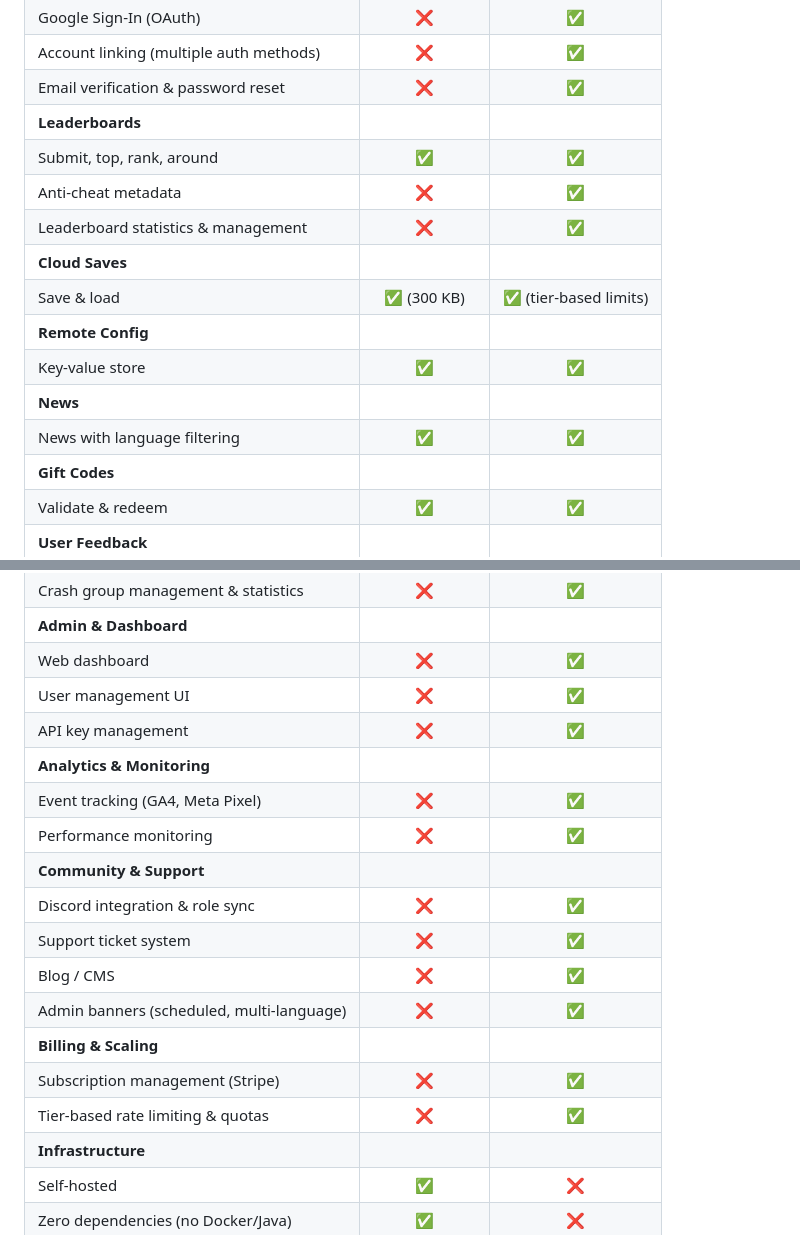
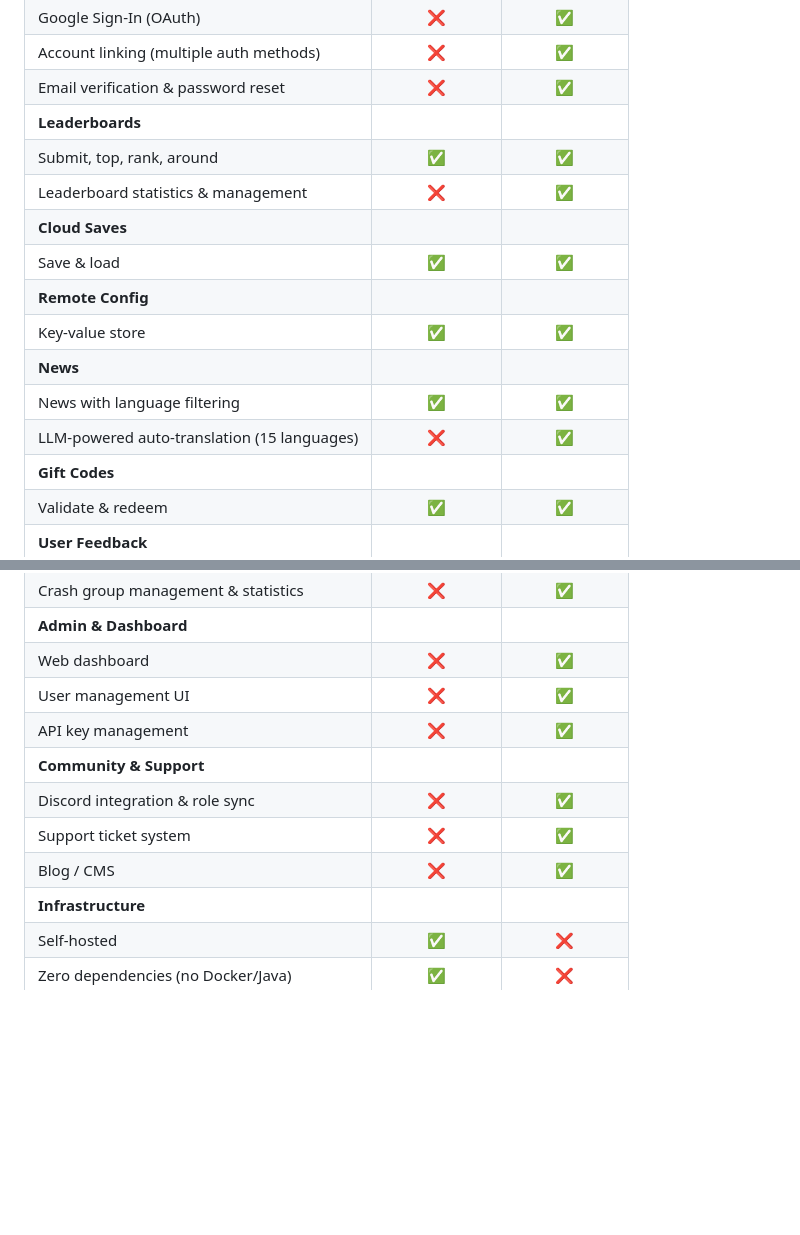
Before and after one commit to ProjectMakersDE/horizOn-simpleServer, a Markdown page: README.md, 2 parts joined by grey strips. GitHub-like rendering; blank space fills up the shorter version.

Commit message:
docs: refine comparison table based on actual feature scope
Remove anti-cheat metadata, analytics/monitoring, admin banners, and
billing/scaling sections. Add LLM-powered news translation as BaaS
feature. Remove cloud save size annotations since limits are user-defined.

Co-Authored-By: Claude Opus 4.6 <noreply@anthropic.com>

```diff
--- a/README.md
+++ b/README.md
@@ -40,14 +40,14 @@ This table compares the self-hosted Simple Server with the fully managed [horizO
 | Email verification & password reset | :x: | :white_check_mark: |
 | **Leaderboards** | | |
 | Submit, top, rank, around | :white_check_mark: | :white_check_mark: |
-| Anti-cheat metadata | :x: | :white_check_mark: |
 | Leaderboard statistics & management | :x: | :white_check_mark: |
 | **Cloud Saves** | | |
-| Save & load | :white_check_mark: (300 KB) | :white_check_mark: (tier-based limits) |
+| Save & load | :white_check_mark: | :white_check_mark: |
 | **Remote Config** | | |
 | Key-value store | :white_check_mark: | :white_check_mark: |
 | **News** | | |
 | News with language filtering | :white_check_mark: | :white_check_mark: |
+| LLM-powered auto-translation (15 languages) | :x: | :white_check_mark: |
 | **Gift Codes** | | |
 | Validate & redeem | :white_check_mark: | :white_check_mark: |
 | **User Feedback** | | |
@@ -62,17 +62,10 @@ This table compares the self-hosted Simple Server with the fully managed [horizO
 | Web dashboard | :x: | :white_check_mark: |
 | User management UI | :x: | :white_check_mark: |
 | API key management | :x: | :white_check_mark: |
-| **Analytics & Monitoring** | | |
-| Event tracking (GA4, Meta Pixel) | :x: | :white_check_mark: |
-| Performance monitoring | :x: | :white_check_mark: |
 | **Community & Support** | | |
 | Discord integration & role sync | :x: | :white_check_mark: |
 | Support ticket system | :x: | :white_check_mark: |
 | Blog / CMS | :x: | :white_check_mark: |
-| Admin banners (scheduled, multi-language) | :x: | :white_check_mark: |
-| **Billing & Scaling** | | |
-| Subscription management (Stripe) | :x: | :white_check_mark: |
-| Tier-based rate limiting & quotas | :x: | :white_check_mark: |
 | **Infrastructure** | | |
 | Self-hosted | :white_check_mark: | :x: |
 | Zero dependencies (no Docker/Java) | :white_check_mark: | :x: |
```
